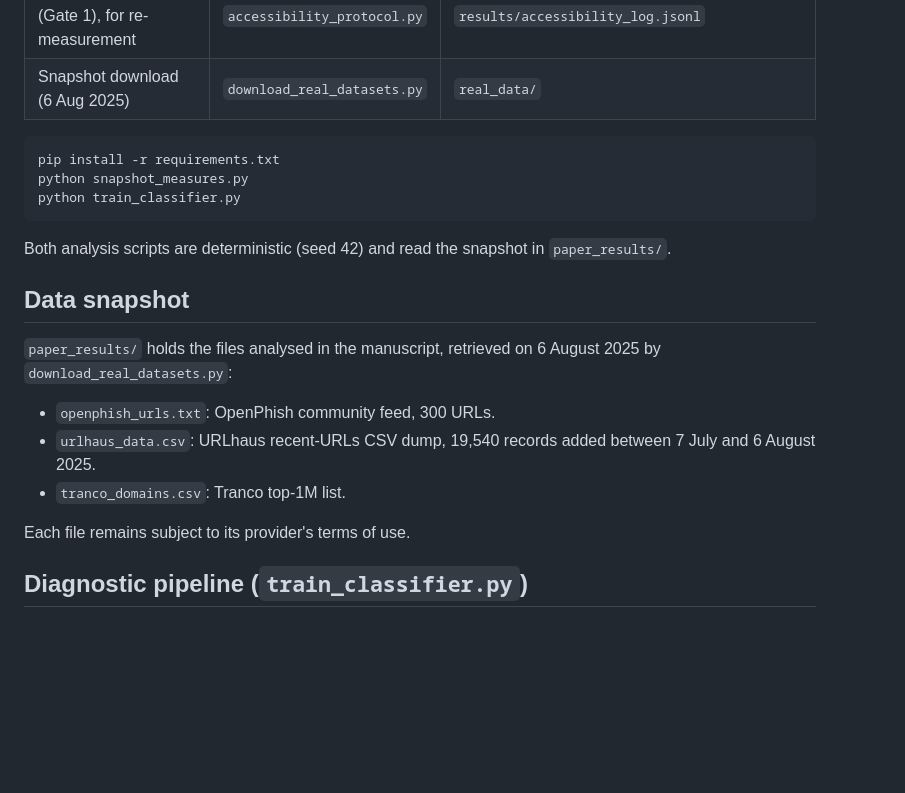
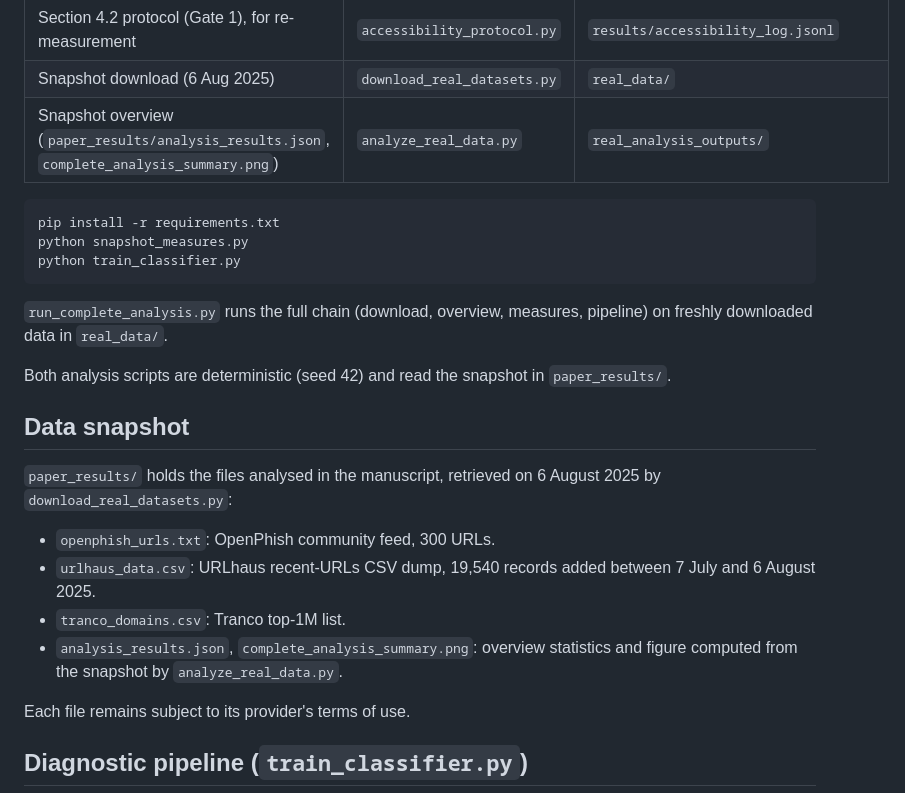
Before and after one commit to PromptForge/melef-paper-Open-Datasets-Cybersecurity, a Markdown page: README.md, the part around the change. GitHub-like rendering; blank space fills up the shorter version.

Commit message:
README: document analyze_real_data.py and snapshot overview files

````diff
--- a/README.md
+++ b/README.md
@@ -12,12 +12,15 @@ Code and data snapshot for the manuscript *An Evaluative Overview of Open Datase
 | Section 4.4, Figure 2 (diagnostic pipeline) | `train_classifier.py` | `results/results.json`, `results/ml_performance_analysis.png`, `dataset.csv` |
 | Section 4.2 protocol (Gate 1), for re-measurement | `accessibility_protocol.py` | `results/accessibility_log.jsonl` |
 | Snapshot download (6 Aug 2025) | `download_real_datasets.py` | `real_data/` |
+| Snapshot overview (`paper_results/analysis_results.json`, `complete_analysis_summary.png`) | `analyze_real_data.py` | `real_analysis_outputs/` |
 
 ```bash
 pip install -r requirements.txt
 python snapshot_measures.py
 python train_classifier.py
 ```
+
+`run_complete_analysis.py` runs the full chain (download, overview, measures, pipeline) on freshly downloaded data in `real_data/`.
 
 Both analysis scripts are deterministic (seed 42) and read the snapshot in `paper_results/`.
 
@@ -28,6 +31,7 @@ Both analysis scripts are deterministic (seed 42) and read the snapshot in `pape
 - `openphish_urls.txt`: OpenPhish community feed, 300 URLs.
 - `urlhaus_data.csv`: URLhaus recent-URLs CSV dump, 19,540 records added between 7 July and 6 August 2025.
 - `tranco_domains.csv`: Tranco top-1M list.
+- `analysis_results.json`, `complete_analysis_summary.png`: overview statistics and figure computed from the snapshot by `analyze_real_data.py`.
 
 Each file remains subject to its provider's terms of use.
 
````
